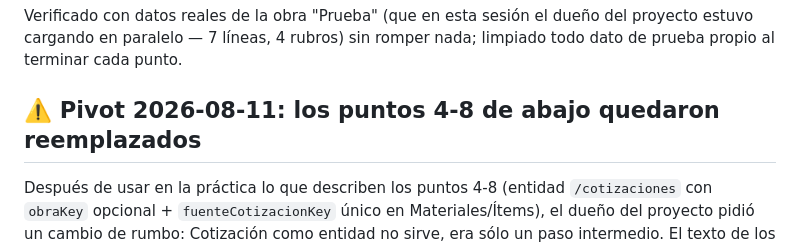
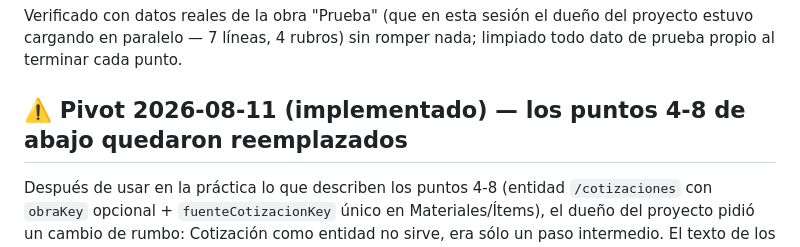
Before and after one commit to comprasvimeco/vimeco-sdg, a Markdown page: PLAN-RECETA-COTIZACIONES.md, the part around the change. Drawn GitHub-style.

Commit message:
v033: docs marcar pivot de Cotizaciones como implementado

```diff
--- a/PLAN-RECETA-COTIZACIONES.md
+++ b/PLAN-RECETA-COTIZACIONES.md
@@ -233,7 +233,7 @@ Verificado con datos reales de la obra "Prueba" (que en esta sesión el
 dueño del proyecto estuvo cargando en paralelo — 7 líneas, 4 rubros) sin
 romper nada; limpiado todo dato de prueba propio al terminar cada punto.
 
-## ⚠️ Pivot 2026-08-11: los puntos 4-8 de abajo quedaron reemplazados
+## ⚠️ Pivot 2026-08-11 (implementado) — los puntos 4-8 de abajo quedaron reemplazados
 
 Después de usar en la práctica lo que describen los puntos 4-8 (entidad
 `/cotizaciones` con `obraKey` opcional + `fuenteCotizacionKey` único en
```
